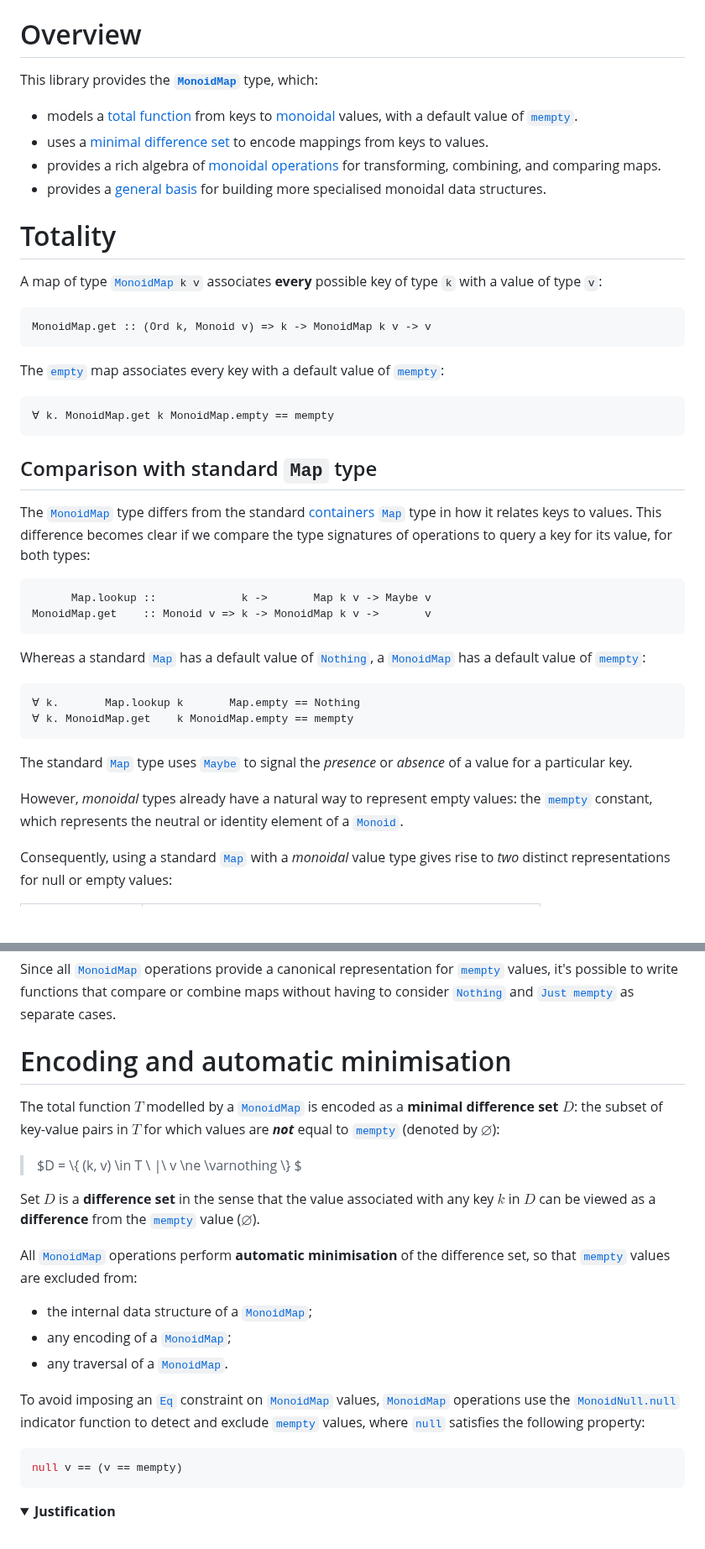
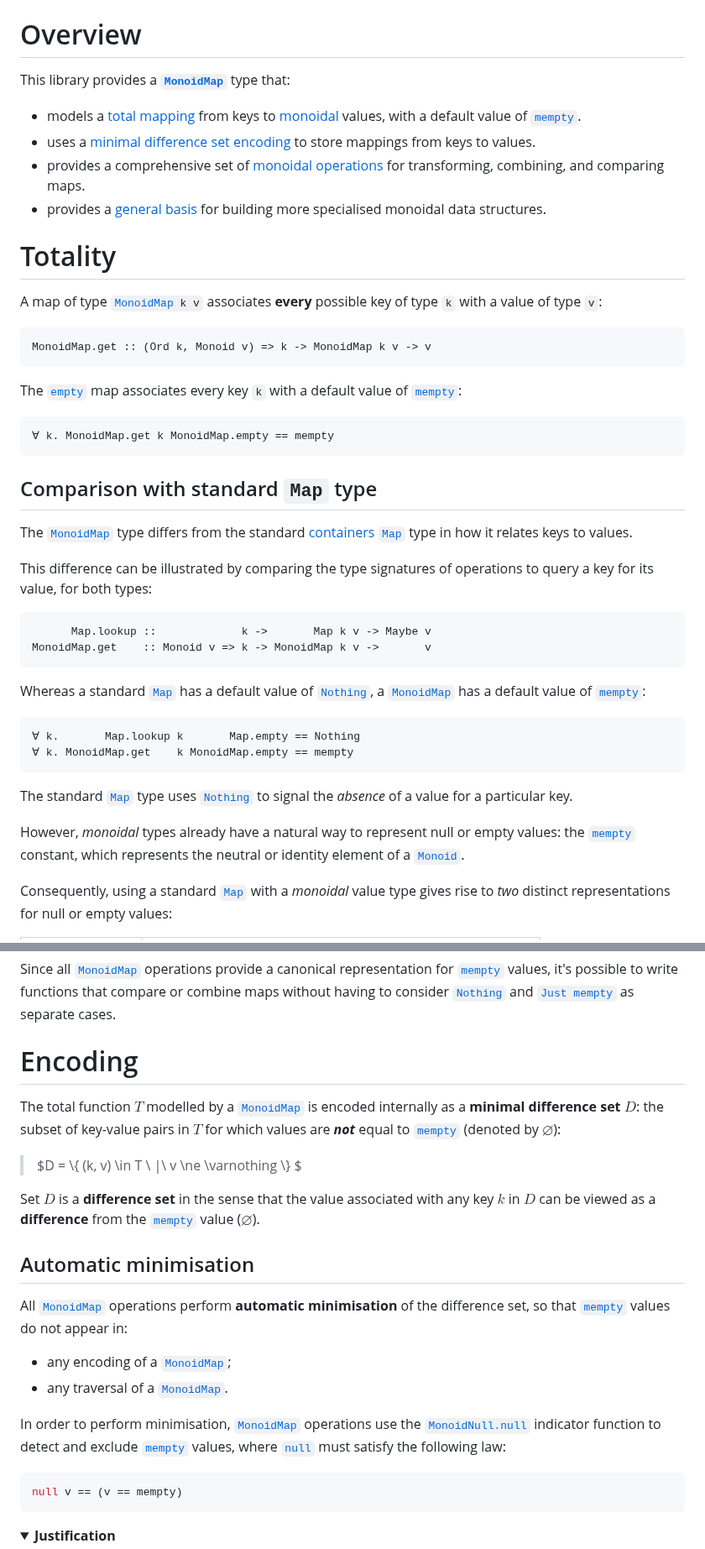
Before and after one commit to jonathanknowles/monoidmap, a Markdown page: packages/monoidmap/README.md, 2 parts joined by grey strips. Shown at 84% size. Drawn GitHub-style; folded sections open; blank space fills up the shorter version.

````diff
--- a/packages/monoidmap/README.md
+++ b/packages/monoidmap/README.md
@@ -3,11 +3,11 @@
 
 # Overview
 
-This library provides the [**`MonoidMap`**](https://jonathanknowles.github.io/monoidmap/Data-MonoidMap.html#t:MonoidMap) type, which:
+This library provides a [**`MonoidMap`**](https://jonathanknowles.github.io/monoidmap/Data-MonoidMap.html#t:MonoidMap) type that:
 
-- models a [total function](#totality) from keys to [monoidal](https://hackage.haskell.org/package/base/docs/Data-Monoid.html#t:Monoid) values, with a default value of [`mempty`](https://hackage.haskell.org/package/base/docs/Data-Monoid.html#v:mempty).
-- uses a [minimal difference set](#encoding-and-automatic-minimisation) to encode mappings from keys to values.
-- provides a rich algebra of [monoidal operations](#monoidal-operations) for transforming, combining, and comparing maps.
+- models a [total mapping](#totality) from keys to [monoidal](https://hackage.haskell.org/package/base/docs/Data-Monoid.html#t:Monoid) values, with a default value of [`mempty`](https://hackage.haskell.org/package/base/docs/Data-Monoid.html#v:mempty).
+- uses a [minimal difference set encoding](#encoding) to store mappings from keys to values.
+- provides a comprehensive set of [monoidal operations](#monoidal-operations) for transforming, combining, and comparing maps.
 - provides a [general basis](#General-basis-for-more-specialised-map-types) for building more specialised monoidal data structures.
 
 # Totality
@@ -18,7 +18,7 @@ A map of type <code><a href="https://jonathanknowles.github.io/monoidmap/Data-Mo
 MonoidMap.get :: (Ord k, Monoid v) => k -> MonoidMap k v -> v
 ```
 
-The [`empty`](https://jonathanknowles.github.io/monoidmap/Data-MonoidMap.html#v:empty) map associates every key with a default value of [`mempty`](https://hackage.haskell.org/package/base/docs/Data-Monoid.html#v:mempty):
+The [`empty`](https://jonathanknowles.github.io/monoidmap/Data-MonoidMap.html#v:empty) map associates every key `k` with a default value of [`mempty`](https://hackage.haskell.org/package/base/docs/Data-Monoid.html#v:mempty):
 
 ```hs
 ∀ k. MonoidMap.get k MonoidMap.empty == mempty
@@ -26,7 +26,9 @@ The [`empty`](https://jonathanknowles.github.io/monoidmap/Data-MonoidMap.html#v:
 
 ## Comparison with standard `Map` type
 
-The [`MonoidMap`](https://jonathanknowles.github.io/monoidmap/Data-MonoidMap.html#t:MonoidMap) type differs from the standard [containers](https://hackage.haskell.org/package/containers) [`Map`](https://hackage.haskell.org/package/containers/docs/Data-Map-Strict.html#t:Map) type in how it relates keys to values. This difference becomes clear if we compare the type signatures of operations to query a key for its value, for both types:
+The [`MonoidMap`](https://jonathanknowles.github.io/monoidmap/Data-MonoidMap.html#t:MonoidMap) type differs from the standard [containers](https://hackage.haskell.org/package/containers) [`Map`](https://hackage.haskell.org/package/containers/docs/Data-Map-Strict.html#t:Map) type in how it relates keys to values.
+
+This difference can be illustrated by comparing the type signatures of operations to query a key for its value, for both types:
 
 ```hs
       Map.lookup ::             k ->       Map k v -> Maybe v
@@ -40,9 +42,9 @@ Whereas a standard [`Map`](https://hackage.haskell.org/package/containers/docs/D
 ∀ k. MonoidMap.get    k MonoidMap.empty == mempty
 ```
 
-The standard [`Map`](https://hackage.haskell.org/package/containers/docs/Data-Map-Strict.html#t:Map) type uses [`Maybe`](https://hackage.haskell.org/package/base/docs/Data-Maybe.html#t:Maybe) to signal the _presence_ or _absence_ of a value for a particular key.
+The standard [`Map`](https://hackage.haskell.org/package/containers/docs/Data-Map-Strict.html#t:Map) type uses [`Nothing`](https://hackage.haskell.org/package/base/docs/Data-Maybe.html#v:Nothing) to signal the _absence_ of a value for a particular key.
 
-However, _monoidal_ types already have a natural way to represent empty values: the [`mempty`](https://hackage.haskell.org/package/base/docs/Prelude.html#v:mempty) constant, which represents the neutral or identity element of a [`Monoid`](https://hackage.haskell.org/package/base/docs/Prelude.html#t:Monoid).
+However, _monoidal_ types already have a natural way to represent null or empty values: the [`mempty`](https://hackage.haskell.org/package/base/docs/Prelude.html#v:mempty) constant, which represents the neutral or identity element of a [`Monoid`](https://hackage.haskell.org/package/base/docs/Prelude.html#t:Monoid).
 
 Consequently, using a standard [`Map`](https://hackage.haskell.org/package/containers/docs/Data-Map-Strict.html#t:Map) with a _monoidal_ value type gives rise to _two_ distinct representations for null or empty values:
 
@@ -82,20 +84,21 @@ Mishandling cases such as these can give rise to subtle bugs that manifest in un
 
 Since all [`MonoidMap`](https://jonathanknowles.github.io/monoidmap/Data-MonoidMap.html#t:MonoidMap) operations provide a canonical representation for [`mempty`](https://hackage.haskell.org/package/base/docs/Data-Monoid.html#v:mempty) values, it's possible to write functions that compare or combine maps without having to consider [`Nothing`](https://hackage.haskell.org/package/base/docs/Data-Maybe.html#v:Nothing) and <code><a href="https://hackage.haskell.org/package/base/docs/Data-Maybe.html#v:Just">Just</a> <a href="https://hackage.haskell.org/package/base/docs/Data-Monoid.html#v:mempty">mempty</a></code> as separate cases.
 
-# Encoding and automatic minimisation
+# Encoding
 
-The total function $T$ modelled by a [`MonoidMap`](https://jonathanknowles.github.io/monoidmap/Data-MonoidMap.html#t:MonoidMap) is encoded as a **minimal difference set** $D$: the subset of key-value pairs in $T$ for which values are **_not_** equal to [`mempty`](https://hackage.haskell.org/package/base/docs/Data-Monoid.html#v:mempty) (denoted by $\varnothing$):
+The total function $T$ modelled by a [`MonoidMap`](https://jonathanknowles.github.io/monoidmap/Data-MonoidMap.html#t:MonoidMap) is encoded internally as a **minimal difference set** $D$: the subset of key-value pairs in $T$ for which values are **_not_** equal to [`mempty`](https://hackage.haskell.org/package/base/docs/Data-Monoid.html#v:mempty) (denoted by $\varnothing$):
 
 > $D = \\{ \(k, v\) \in T \ \|\ v \ne \varnothing \\} $
 
 Set $D$ is a **difference set** in the sense that the value associated with any key $k$ in $D$ can be viewed as a **difference** from the [`mempty`](https://hackage.haskell.org/package/base/docs/Data-Monoid.html#v:mempty) value ($\varnothing$).
 
-All [`MonoidMap`](https://jonathanknowles.github.io/monoidmap/Data-MonoidMap.html#t:MonoidMap) operations perform **automatic minimisation** of the difference set, so that [`mempty`](https://hackage.haskell.org/package/base/docs/Data-Monoid.html#v:mempty) values are excluded from:
-- the internal data structure of a [`MonoidMap`](https://jonathanknowles.github.io/monoidmap/Data-MonoidMap.html#t:MonoidMap);
+## Automatic minimisation
+
+All [`MonoidMap`](https://jonathanknowles.github.io/monoidmap/Data-MonoidMap.html#t:MonoidMap) operations perform **automatic minimisation** of the difference set, so that [`mempty`](https://hackage.haskell.org/package/base/docs/Data-Monoid.html#v:mempty) values do not appear in:
 - any encoding of a [`MonoidMap`](https://jonathanknowles.github.io/monoidmap/Data-MonoidMap.html#t:MonoidMap);
 - any traversal of a [`MonoidMap`](https://jonathanknowles.github.io/monoidmap/Data-MonoidMap.html#t:MonoidMap).
 
-To avoid imposing an [`Eq`](https://hackage.haskell.org/package/base/docs/Data-Eq.html#t:Eq) constraint on [`MonoidMap`](https://jonathanknowles.github.io/monoidmap/Data-MonoidMap.html#t:MonoidMap) values, [`MonoidMap`](https://jonathanknowles.github.io/monoidmap/Data-MonoidMap.html#t:MonoidMap) operations use the [`MonoidNull.null`](https://hackage.haskell.org/package/monoid-subclasses/docs/Data-Monoid-Null.html#t:MonoidNull) indicator function to detect and exclude [`mempty`](https://hackage.haskell.org/package/base/docs/Data-Monoid.html#v:mempty) values, where [`null`](https://hackage.haskell.org/package/monoid-subclasses/docs/Data-Monoid-Null.html#v:null) satisfies the following property:
+In order to perform minimisation, [`MonoidMap`](https://jonathanknowles.github.io/monoidmap/Data-MonoidMap.html#t:MonoidMap) operations use the [`MonoidNull.null`](https://hackage.haskell.org/package/monoid-subclasses/docs/Data-Monoid-Null.html#t:MonoidNull) indicator function to detect and exclude [`mempty`](https://hackage.haskell.org/package/base/docs/Data-Monoid.html#v:mempty) values, where [`null`](https://hackage.haskell.org/package/monoid-subclasses/docs/Data-Monoid-Null.html#v:null) must satisfy the following law:
 
 ```hs
 null v == (v == mempty)
````
Also changed, not shown: other parts of packages/monoidmap/README.md (+34 -8 lines).
